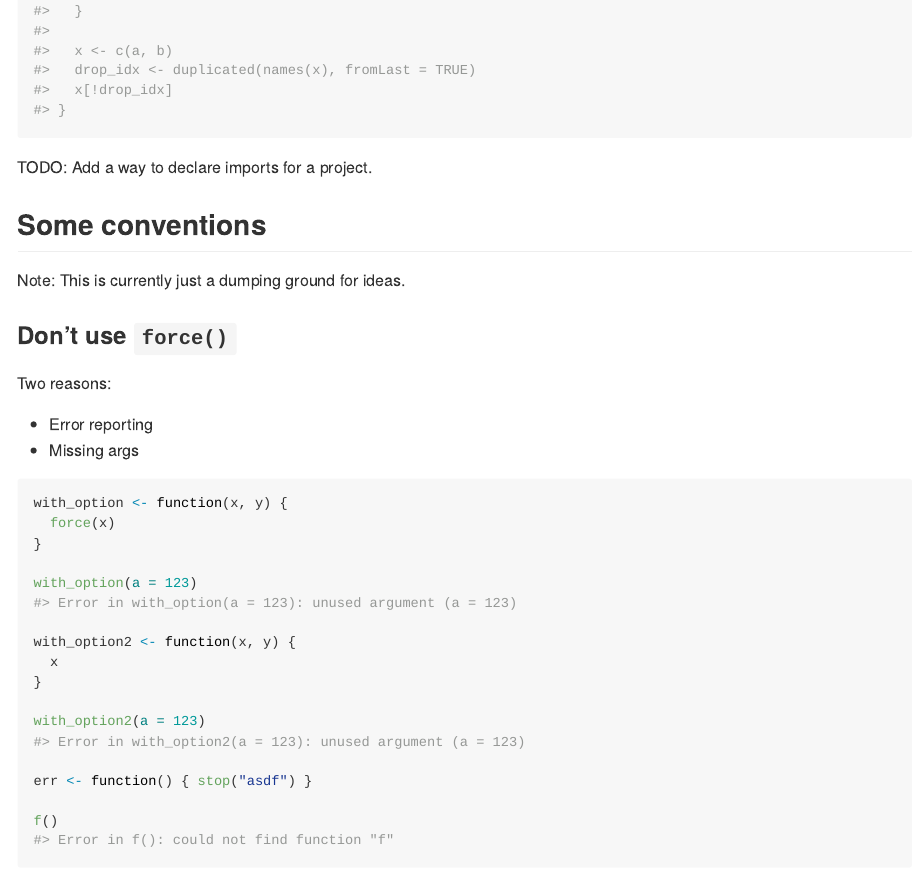
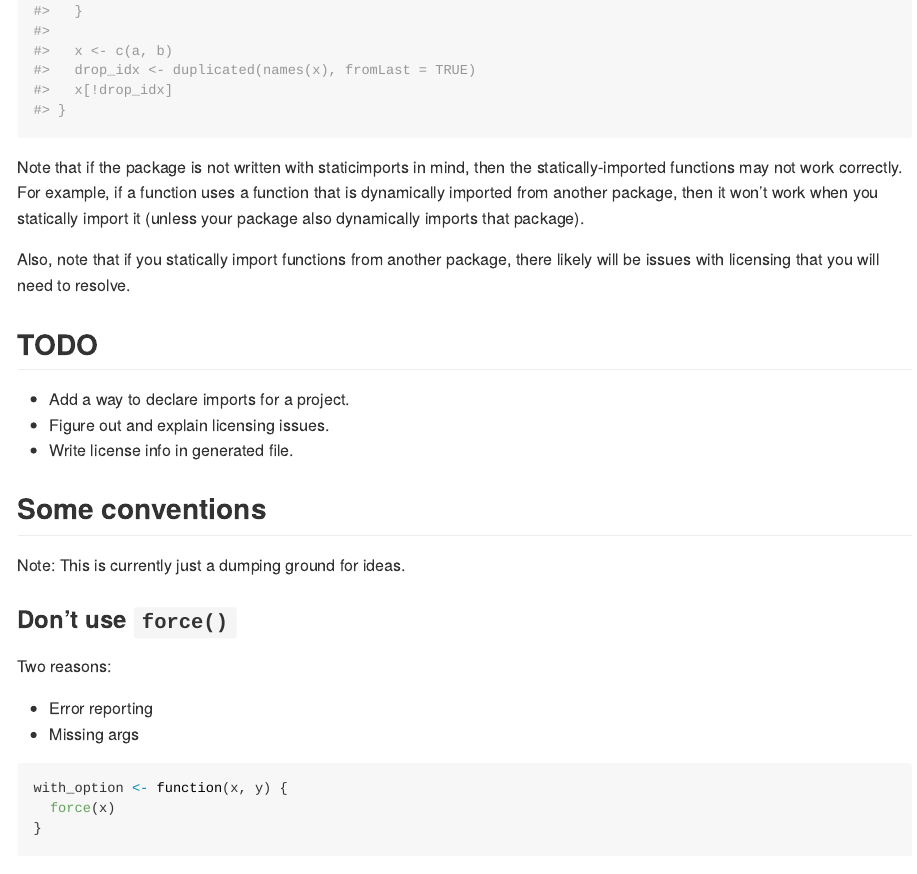
Before and after one commit to wch/staticimports, an R Markdown document (README.Rmd): the page in a window 1100 px wide, from 2260 px down. The pictures show the output file README.md that the author committed with the source, drawn offline in the style of GitHub.

Commit message:
Update README

````diff
--- a/README.Rmd
+++ b/README.Rmd
@@ -77,8 +77,15 @@ It is also possible to import functions from other packages:
 import("mergeVectors", stdout(), env = "shiny")
 ```
 
+Note that if the package is not written with staticimports in mind, then the statically-imported functions may not work correctly. For example, if a function uses a function that is dynamically imported from another package, then it won't work when you statically import it (unless your package also dynamically imports that package).
 
-TODO: Add a way to declare imports for a project.
+Also, note that if you statically import functions from another package, there likely will be issues with licensing that you will need to resolve.
+
+## TODO
+
+* Add a way to declare imports for a project.
+* Figure out and explain licensing issues.
+* Write license info in generated file.
 
 ## Some conventions
 
````
Also changed, not shown: README.md.
